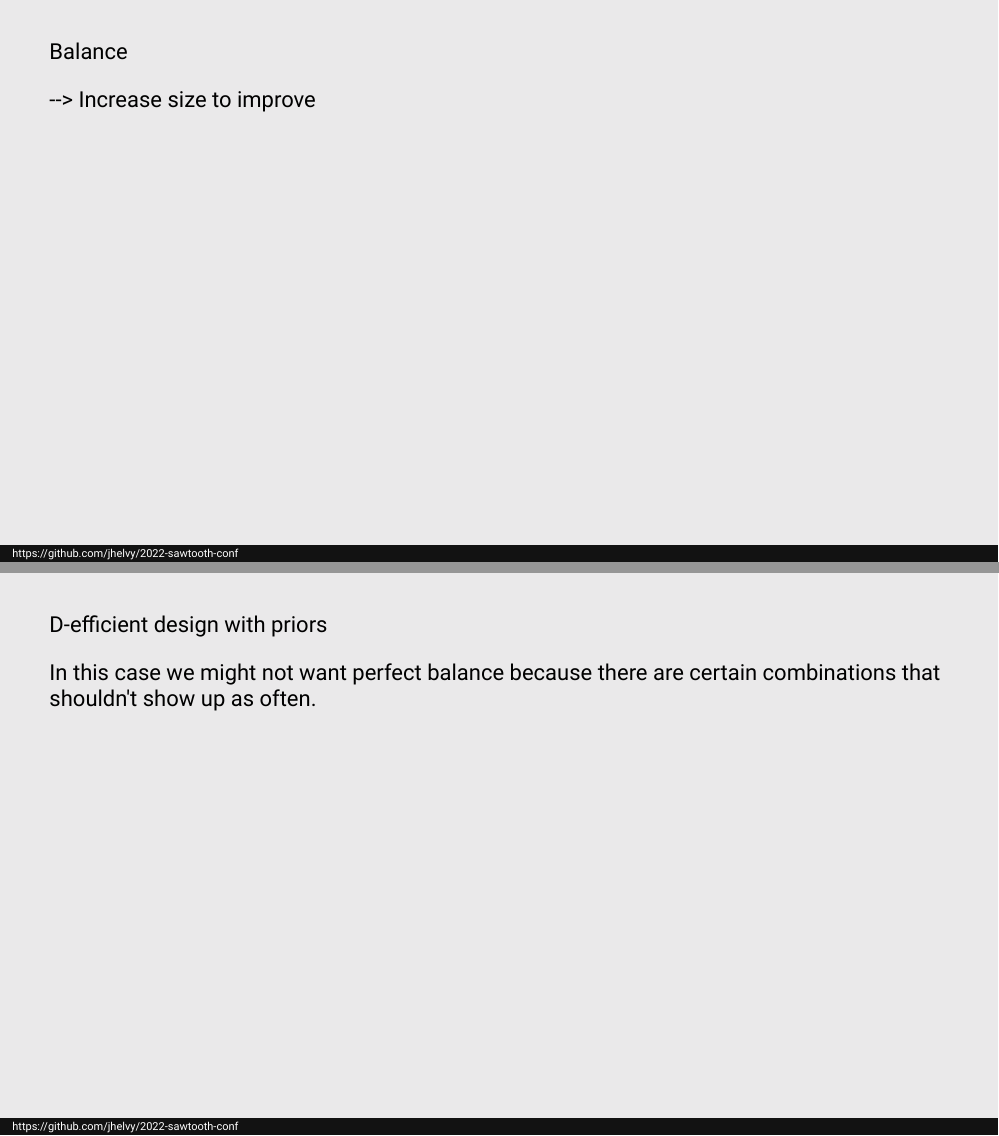
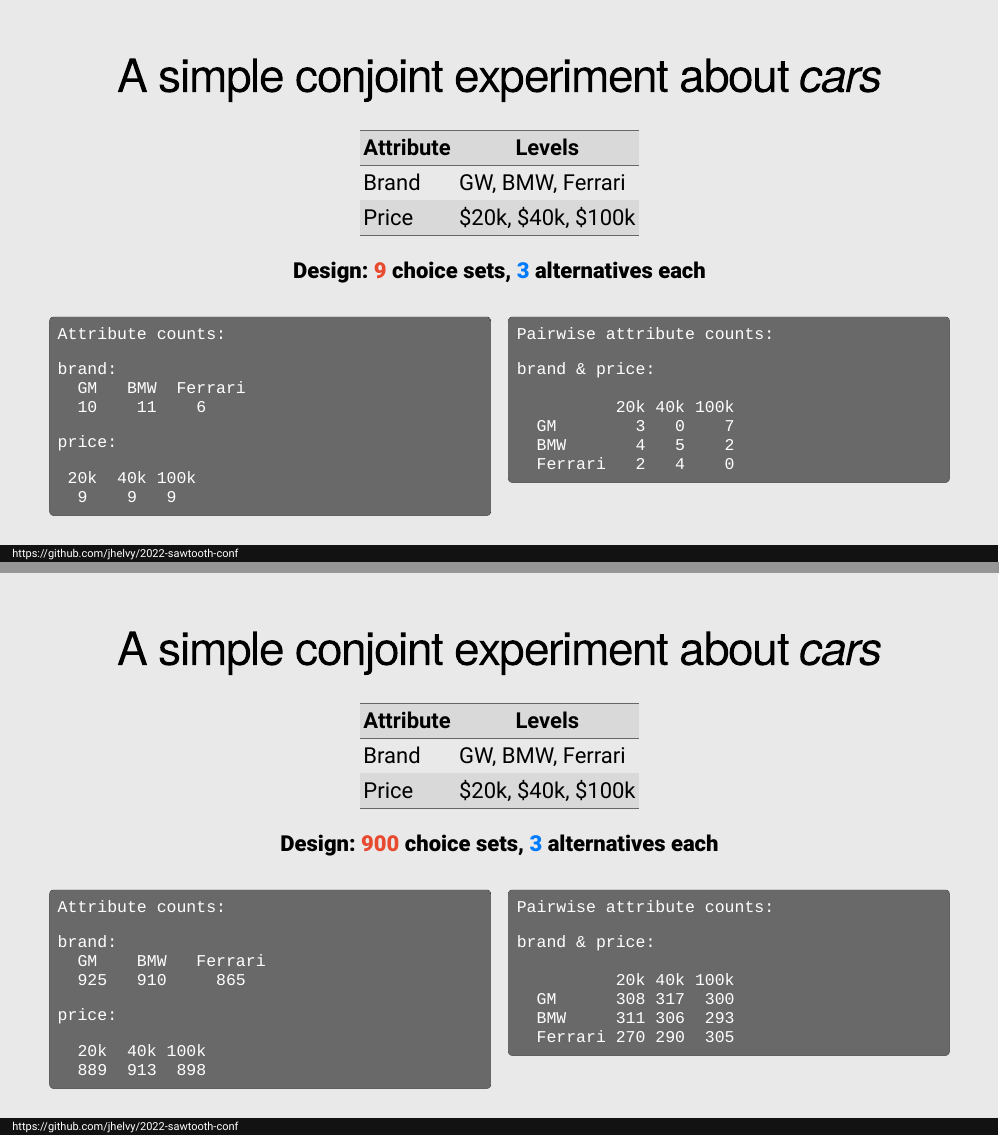
Before and after one commit to jhelvy/2022-sawtooth-conf, an R Markdown document (index.Rmd): pages 6 and 7 of 17 before the commit and pages 5 and 6 of 18 after it, joined at a grey line. The pictures show the slides in the output file index.html that the author committed with the source; the slides are laid out offline by our stand-in for remark.js, each with all of its steps uncovered, in fonts that may differ from those the slides ask for, and without slide numbers, shadows or browser add-ons; a font, style sheet, LaTeX package, included part or bibliography that could not be used is replaced or left out.

Commit message:
small updates

````diff
--- a/index.Rmd
+++ b/index.Rmd
@@ -134,12 +135,102 @@
 ### Designing a Choice-Based Conjoint Survey is Hard
 
 <center>
-<img src="images/tradeoffs3.png" width=95%>
+<img src="images/tradeoffs3.png" width=90%>
 </center>
 
 ---
 
-Example: GM, BMW, Ferrari
+# .center[A simple conjoint experiment about _cars_]
+
+Attribute | Levels
+----------|----------
+Brand     | GW, BMW, Ferrari
+Price     | $20k, $40k, $100k
+
+.center[**Design: .red[9] choice sets, .blue[3] alternatives each**]
+
+--
+
+.leftcol[
+
+```
+Attribute counts:
+
+brand:
+  GM   BMW  Ferrari
+  10    11    6
+
+price:
+
+ 20k  40k 100k
+  9    9   9
+```
+
+]
+
+--
+
+.rightcol[
+
+```
+Pairwise attribute counts:
+
+brand & price:
+
+          20k 40k 100k
+  GM        3   0    7
+  BMW       4   5    2
+  Ferrari   2   4    0
+```
+
+]
+
+---
+
+# .center[A simple conjoint experiment about _cars_]
+
+Attribute | Levels
+----------|----------
+Brand     | GW, BMW, Ferrari
+Price     | $20k, $40k, $100k
+
+.center[**Design: .red[900] choice sets, .blue[3] alternatives each**]
+
+--
+
+.leftcol[
+
+```
+Attribute counts:
+
+brand:
+  GM    BMW   Ferrari
+  925   910     865
+
+price:
+
+  20k  40k 100k
+  889  913  898
+```
+
+]
+
+--
+
+.rightcol[
+
+```
+Pairwise attribute counts:
+
+brand & price:
+
+          20k 40k 100k
+  GM      308 317  300
+  BMW     311 306  293
+  Ferrari 270 290  305
+```
+
+]
 
 ---
 
````
Also changed, not shown: index.html, index.Rmd (5 more changed lines).
